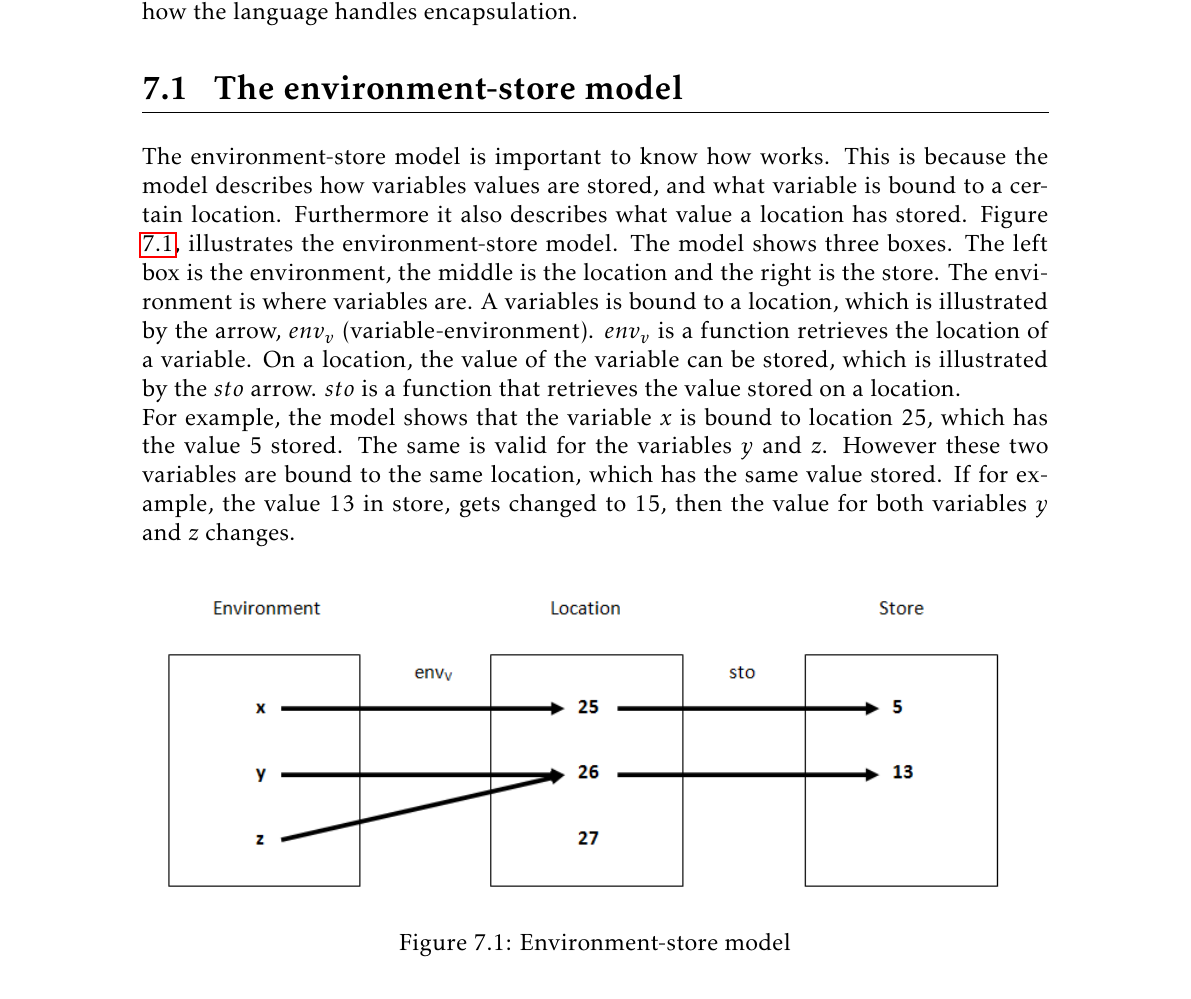
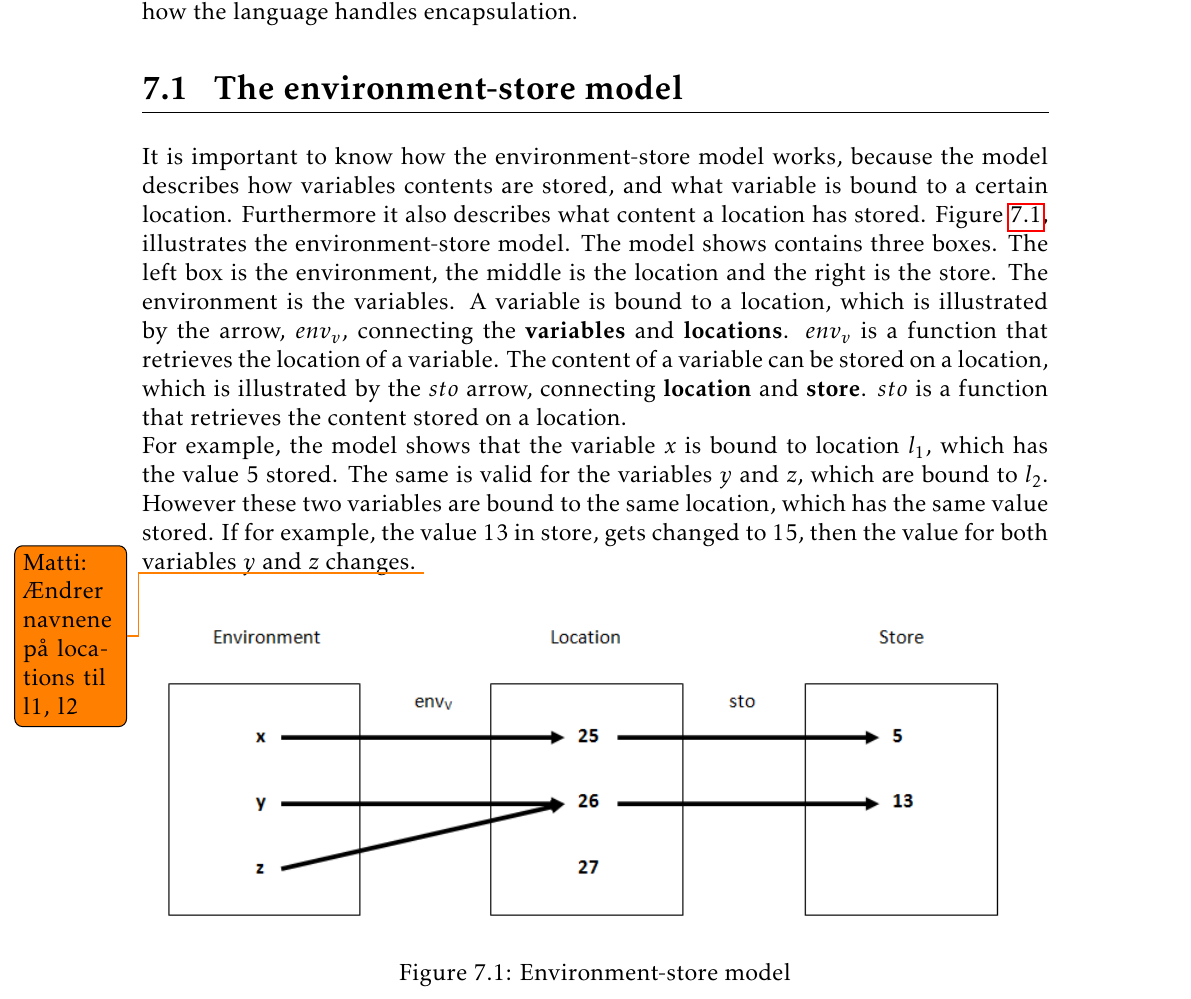
Before and after one commit to kyllesdk/sw411f13-paper, a LaTeX thesis (report.tex, which reads indhold/Analysis/scope_rules.tex): part of page 33 of 52, cut so that both start at the same text. Compiled offline with pdfLaTeX.

Commit message:
Rettelser

```diff
--- a/indhold/Analysis/scope_rules.tex
+++ b/indhold/Analysis/scope_rules.tex
@@ -2,8 +2,9 @@
 This section describese scope rules and the environment-store model for the language. It is important to know how the values of variables are being stored as well as knowing how the language handles encapsulation.
 
 \section{The environment-store model}\label{sec:es-model}
-The environment-store model is important to know how works. This is because the model describes how variables values are stored, and what variable is bound to a certain location. Furthermore it also describes what value a location has stored. Figure \ref{fig:esmodel}, illustrates the environment-store model. The model shows three boxes. The left box is the environment, the middle is the location and the right is the store. The environment is where variables are. A variables is bound to a location, which is illustrated by the arrow, $env_v$ (variable-environment). $env_v$ is a function retrieves the location of a variable. On a location, the value of the variable can be stored, which is illustrated by the $sto$ arrow. $sto$ is a function that retrieves the value stored on a location.
-\\For example, the model shows that the variable $x$ is bound to location 25, which has the value $5$ stored. The same is valid for the variables $y$ and $z$. However these two variables are bound to the same location, which has the same value stored. If for example, the value 13 in store, gets changed to 15, then the value for both variables $y$ and $z$ changes.
+It is important to know how the environment-store model works, because the model describes how variables contents are stored, and what variable is bound to a certain location. Furthermore it also describes what content a location has stored. Figure \ref{fig:esmodel}, illustrates the environment-store model. The model shows contains three boxes. The left box is the environment, the middle is the location and the right is the store. The environment is the variables. A variable is bound to a location, which is illustrated by the arrow, $env_v$, connecting the \textbf{variables} and \textbf{locations}. $env_v$ is a function that retrieves the location of a variable. The content of a variable can be stored on a location, which is illustrated by the $sto$ arrow, connecting \textbf{location} and \textbf{store}. $sto$ is a function that retrieves the content stored on a location.
+\\For example, the model shows that the variable $x$ is bound to location $l_{1}$, which has the value $5$ stored. The same is valid for the variables $y$ and $z$, which are bound to $l_{2}$. However these two variables are bound to the same location, which has the same value stored. If for example, the value 13 in store, gets changed to 15, then the value for both variables $y$ and $z$ changes.
+\todo{Matti: Ændrer navnene på locations til l1, l2}
 \begin{figure}[H]
 \includegraphics{billeder/environment_store_model.png}
 \caption{Environment-store model}
```
